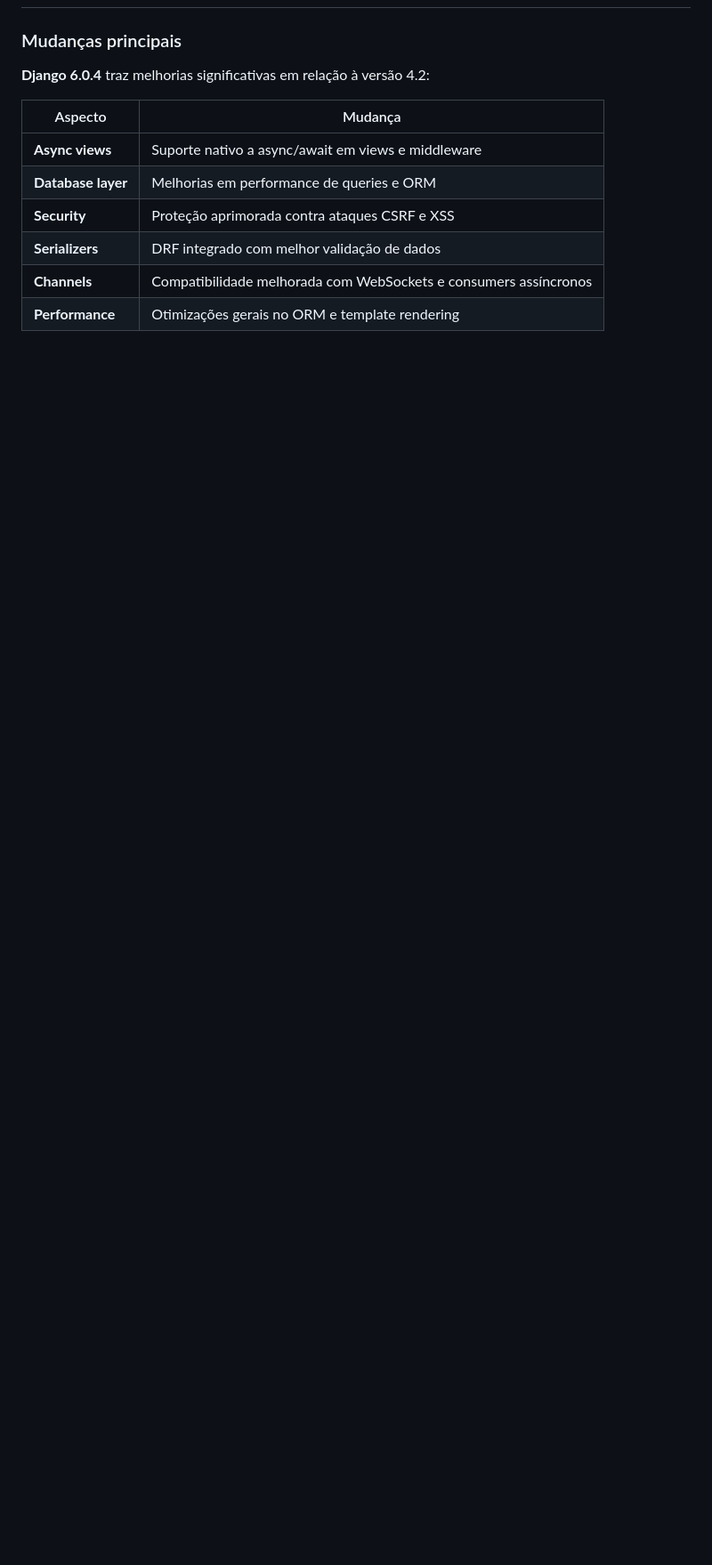
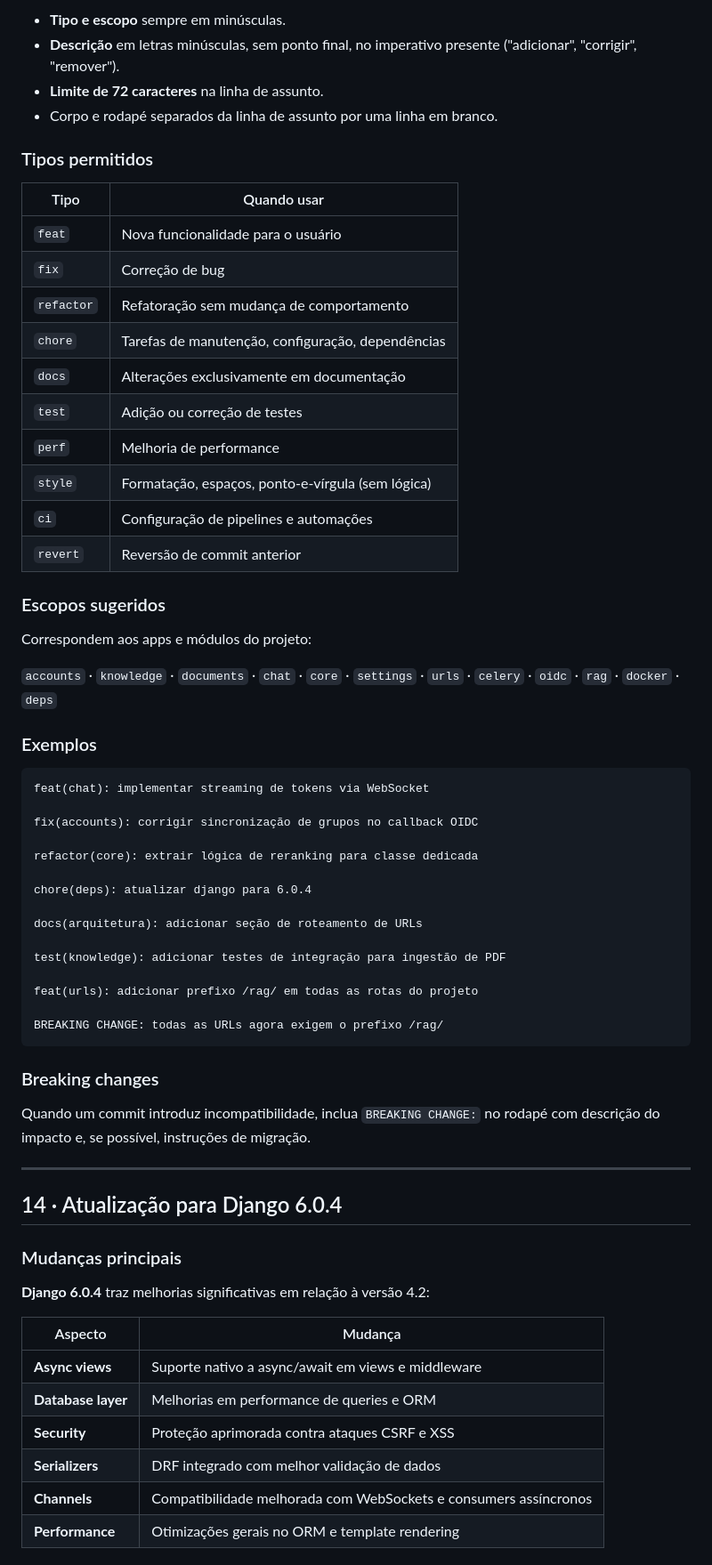
Before and after one commit to wmfinamore/django_rag, a Markdown page: django_rag_arquitetura_2.md, the part around one of its changes. Shown at 89% size. Drawn GitHub-style; blank space fills up the shorter version.

Commit message:
docs(arquitetura): definir convenção de commits em português do Brasil

````diff
--- a/django_rag_arquitetura_2.md
+++ b/django_rag_arquitetura_2.md
@@ -681,3 +750,56 @@ KEYCLOAK_ADMIN_PASSWORD=admin
+- **Tipo e escopo** sempre em minúsculas.
+- **Descrição** em letras minúsculas, sem ponto final, no imperativo presente ("adicionar", "corrigir", "remover").
+- **Limite de 72 caracteres** na linha de assunto.
+- Corpo e rodapé separados da linha de assunto por uma linha em branco.
+
+### Tipos permitidos
+
+| Tipo | Quando usar |
+|---|---|
+| `feat` | Nova funcionalidade para o usuário |
+| `fix` | Correção de bug |
+| `refactor` | Refatoração sem mudança de comportamento |
+| `chore` | Tarefas de manutenção, configuração, dependências |
+| `docs` | Alterações exclusivamente em documentação |
+| `test` | Adição ou correção de testes |
+| `perf` | Melhoria de performance |
+| `style` | Formatação, espaços, ponto-e-vírgula (sem lógica) |
+| `ci` | Configuração de pipelines e automações |
+| `revert` | Reversão de commit anterior |
+
+### Escopos sugeridos
+
+Correspondem aos apps e módulos do projeto:
+
+`accounts` · `knowledge` · `documents` · `chat` · `core` · `settings` · `urls` · `celery` · `oidc` · `rag` · `docker` · `deps`
+
+### Exemplos
+
+```
+feat(chat): implementar streaming de tokens via WebSocket
+
+fix(accounts): corrigir sincronização de grupos no callback OIDC
+
+refactor(core): extrair lógica de reranking para classe dedicada
+
+chore(deps): atualizar django para 6.0.4
+
+docs(arquitetura): adicionar seção de roteamento de URLs
+
+test(knowledge): adicionar testes de integração para ingestão de PDF
+
+feat(urls): adicionar prefixo /rag/ em todas as rotas do projeto
+
+BREAKING CHANGE: todas as URLs agora exigem o prefixo /rag/
+```
+
+### Breaking changes
+
+Quando um commit introduz incompatibilidade, inclua `BREAKING CHANGE:` no rodapé com descrição do impacto e, se possível, instruções de migração.
+
+---
+
+## 14 · Atualização para Django 6.0.4  <!-- era seção 12 -->
 
 ### Mudanças principais
 
````
Also changed, not shown: other parts of django_rag_arquitetura_2.md (+70 -1 lines).
